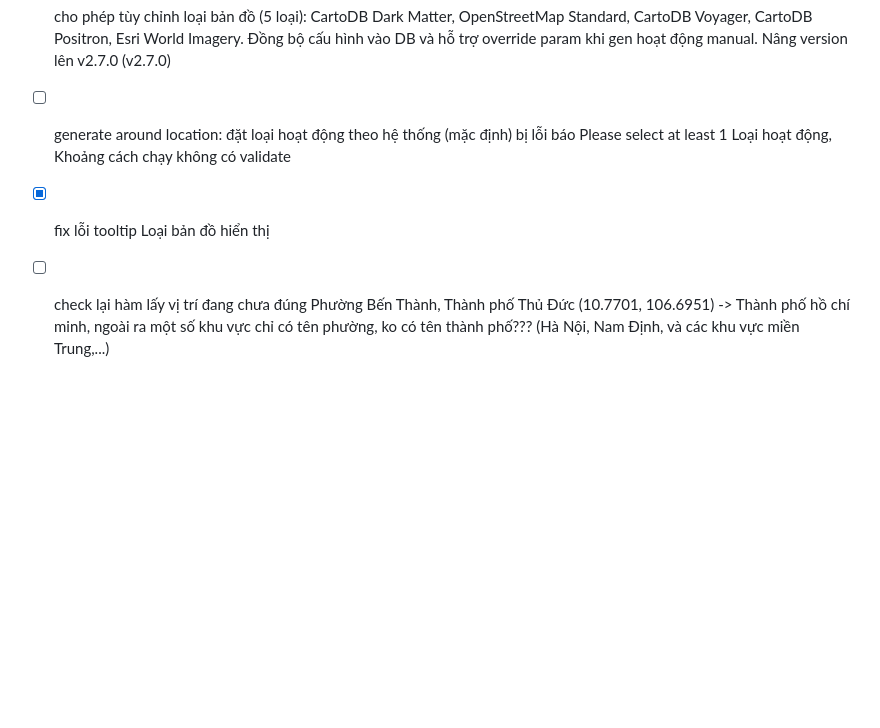
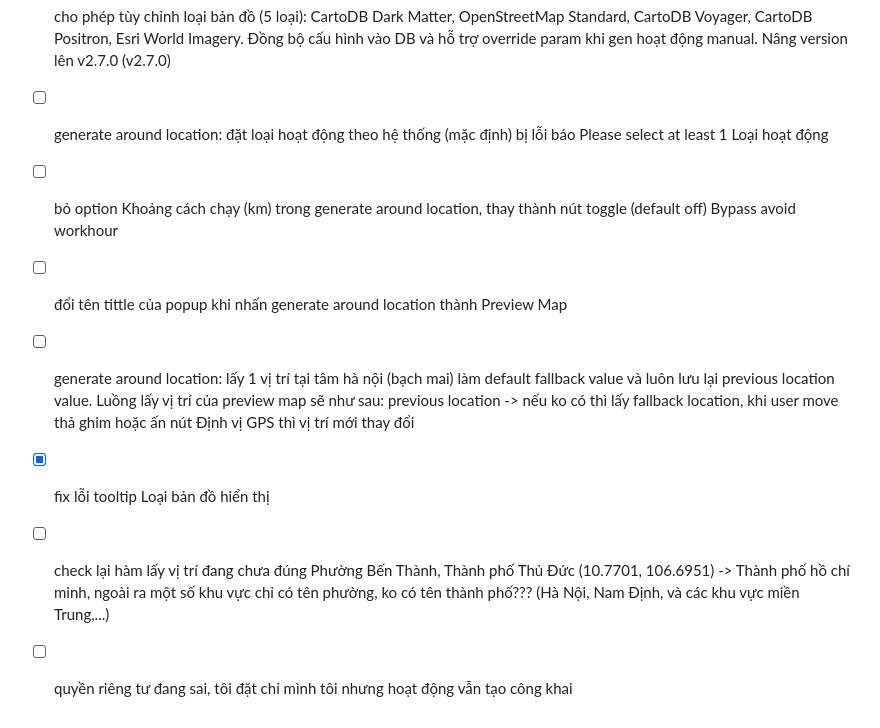
Before and after one commit to lucthienphong1120/StrAct-Z, a Markdown page: PLAN.md, the part around the change. Rendered like a GitHub page; blank space fills up the shorter version.

```diff
--- a/PLAN.md
+++ b/PLAN.md
@@ -259,6 +259,10 @@ Lưu ý: Mỗi khi thay đổi một logic cốt lõi nào đó (ví dụ: thay
 + [x] mở 2 schedule count cho basic account, tăng max 3 schedule cho vip account
 + [x] cấu hình nút (default enable) giới hạn khung giờ liên quan cho shedule -> mỗi schedule sẽ có khoảng thời gian tạo ra hoạt động trước đó tối đa 8h thay vì schedule nào cũng random full ngày (tất nhiên vẫn tuân thủ gloabal time bound và workhour, safe time, rest time) -> mục đích ngày có 2 schedule sẽ tạo 2 hoạt động 1 sáng sớm, 1 tối, còn giờ làm việc thì vẫn skip, tránh tạo 2 hoạt động vào cùng buổi sáng nhưng tối mới đồng bộ hoặc tương tự
 + [x] cho phép tùy chỉnh loại bản đồ (5 loại): CartoDB Dark Matter, OpenStreetMap Standard, CartoDB Voyager, CartoDB Positron, Esri World Imagery. Đồng bộ cấu hình vào DB và hỗ trợ override param khi gen hoạt động manual. Nâng version lên v2.7.0 (v2.7.0)
-+ [ ] generate around location: đặt loại hoạt động theo hệ thống (mặc định) bị lỗi báo Please select at least 1 Loại hoạt động, Khoảng cách chạy không có validate
++ [ ] generate around location: đặt loại hoạt động theo hệ thống (mặc định) bị lỗi báo Please select at least 1 Loại hoạt động
++ [ ] bỏ option Khoảng cách chạy (km) trong generate around location, thay thành nút toggle (default off) Bypass avoid workhour
++ [ ] đổi tên tittle của popup khi nhấn generate around location thành Preview Map
++ [ ] generate around location: lấy 1 vị trí tại tâm hà nội (bạch mai) làm default fallback value và luôn lưu lại previous location value. Luồng lấy vị trí của preview map sẽ như sau: previous location -> nếu ko có thì lấy fallback location, khi user move thả ghim hoặc ấn nút Định vị GPS thì vị trí mới thay đổi
 + [x] fix lỗi tooltip Loại bản đồ hiển thị
 + [ ] check lại hàm lấy vị trí đang chưa đúng Phường Bến Thành, Thành phố Thủ Đức (10.7701, 106.6951) -> Thành phố hồ chí minh, ngoài ra một số khu vực chỉ có tên phường, ko có tên thành phố??? (Hà Nội, Nam Định, và các khu vực miền Trung,...)
++ [ ] quyền riêng tư đang sai, tôi đặt chỉ mình tôi nhưng hoạt động vẫn tạo công khai
```
